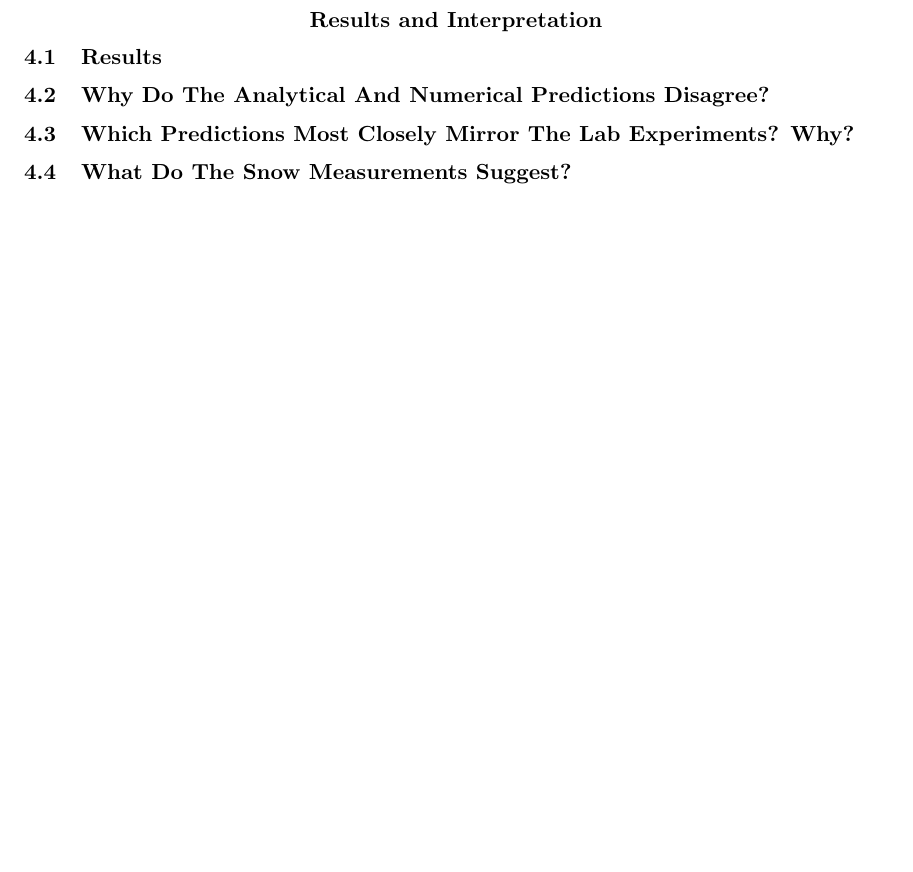
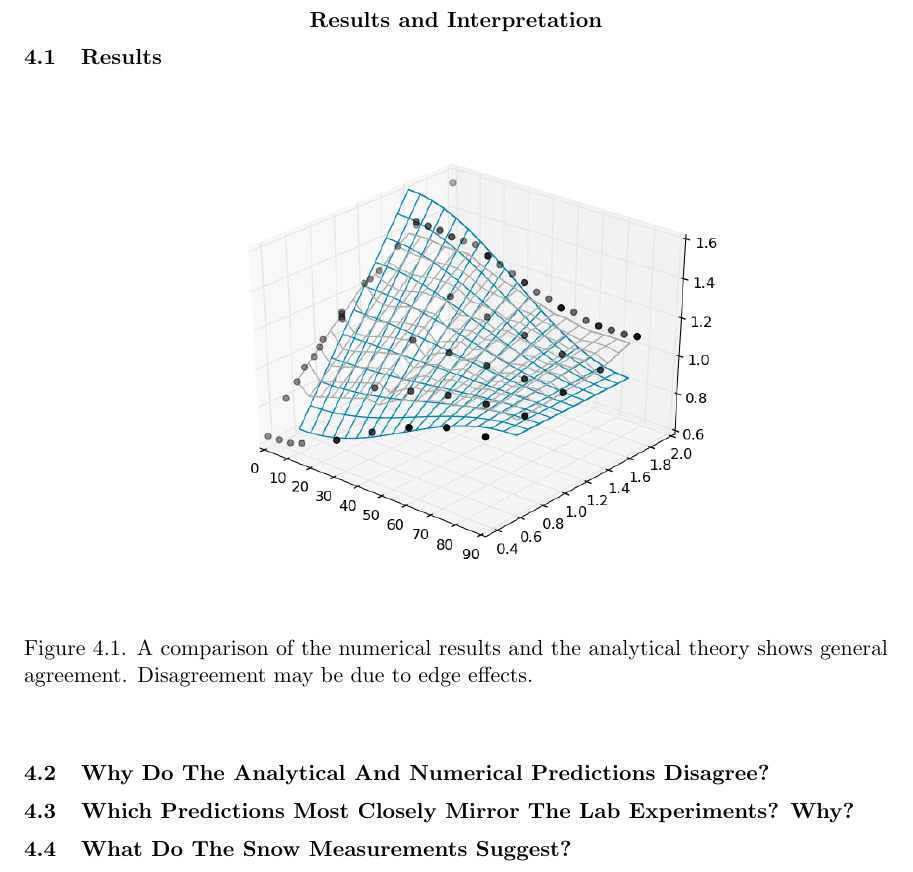
Before and after one commit to jfhbrook/anisotropy, a LaTeX thesis (thesis.tex, which reads ch5.tex, custom-macros.tex): part of page 37 of 40, cut so that both start at the same text, the shorter picture padded with empty space. Compiled offline with pdfLaTeX; a LaTeX package or settings file that is missing is left out.

Commit message:
Updated stuff to reflect fixed theory

```diff
--- a/ch5.tex
+++ b/ch5.tex
@@ -1,6 +1,14 @@
 \chapter{Results and Interpretation}
 
 \section{Results}
+
+\begin{figure}[h]
+\centering
+\includegraphics[width=0.8\textwidth]{fig/numericalvtheoretical.png}
+\label{fig:theoryresults}
+\caption{A comparison of the numerical results and the analytical theory shows
+general agreement. Disagreement may be due to edge effects.}
+\end{figure}
 
 \section{Why Do The Analytical And Numerical Predictions Disagree?}
 
--- a/custom-macros.tex
+++ b/custom-macros.tex
@@ -1,5 +1,6 @@
 %Custom macros go here.
 
 \newcommand{\Ei}{\textrm{Ei}} % Exponential integral
+\newcommand{\Eig}{\textrm{Eig}} % Eigenvalues
 \newcommand{\e}[0]{\hat{e}} % Unit vector
 \newcommand{\norm}[1]{\left|\left|{#1}\right|\right|} % |n|
```
Also changed, not shown: ch2.tex (+3 -5 lines).
